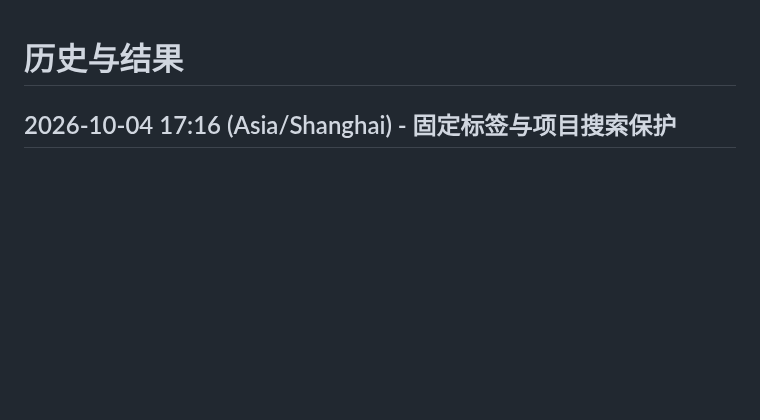
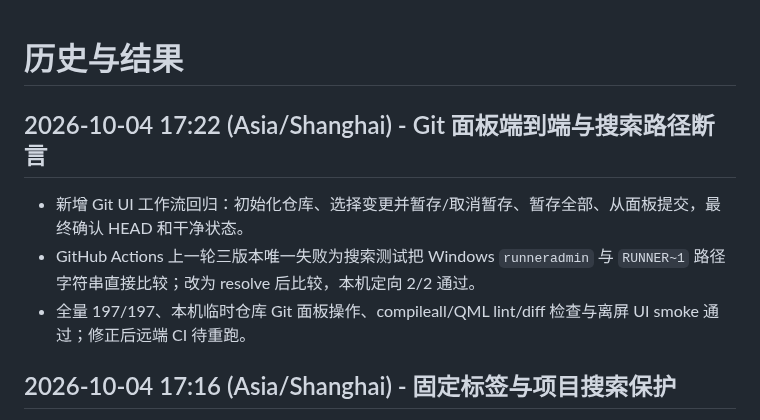
Before and after one commit to ljk00000/SciDevHarness, a Markdown page: HISTORY_RESULTS.md, the part around the change. Rendered like a GitHub page; blank space fills up the shorter version.

```diff
--- a/HISTORY_RESULTS.md
+++ b/HISTORY_RESULTS.md
@@ -1,4 +1,9 @@
 # 历史与结果
+
+## 2026-10-04 17:22 (Asia/Shanghai) - Git 面板端到端与搜索路径断言
+- 新增 Git UI 工作流回归：初始化仓库、选择变更并暂存/取消暂存、暂存全部、从面板提交，最终确认 HEAD 和干净状态。
+- GitHub Actions 上一轮三版本唯一失败为搜索测试把 Windows `runneradmin` 与 `RUNNER~1` 路径字符串直接比较；改为 resolve 后比较，本机定向 2/2 通过。
+- 全量 197/197、本机临时仓库 Git 面板操作、compileall/QML lint/diff 检查与离屏 UI smoke 通过；修正后远端 CI 待重跑。
 
 ## 2026-10-04 17:16 (Asia/Shanghai) - 固定标签与项目搜索保护
 - 修复单击已固定文件会误占预览槽、后续预览替换固定标签的问题；未保存预览仍保留为独立脏标签。
```
Also changed, not shown: CURRENT_WORK.md (+5 -0 lines).
